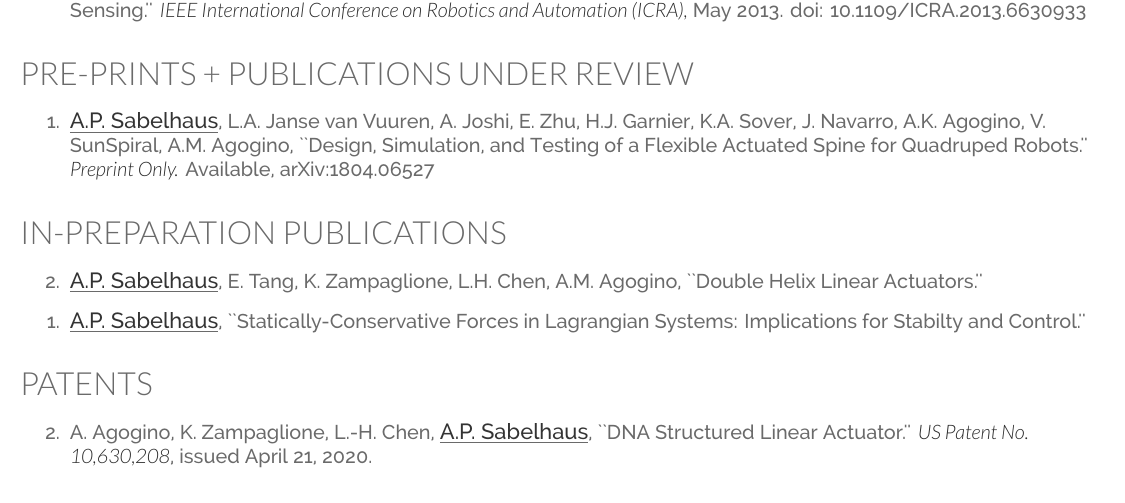
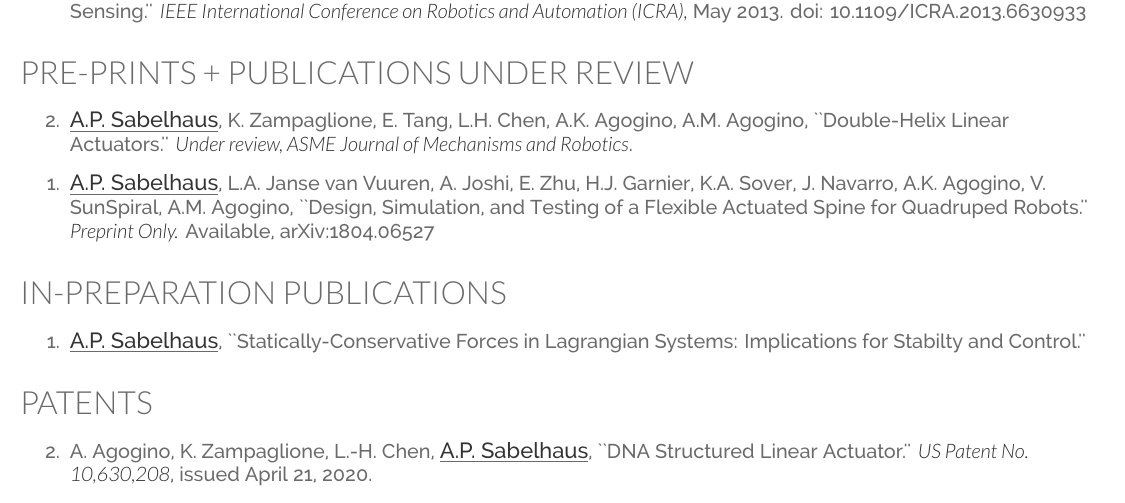
Before and after one commit to apsabelhaus/CV_apsabelhaus, a LaTeX CV (CV_apsabelhaus.tex): part of page 2 of 4, cut so that both start at the same text. Compiled offline with XeLaTeX.

Commit message:
Double-Helix actuators paper now under review at ASME JMR

```diff
--- a/CV_apsabelhaus.tex
+++ b/CV_apsabelhaus.tex
@@ -249,6 +249,8 @@
 
 \begin{etaremune}
 
+\item \underline{{\fontdescript{A.P. Sabelhaus}}}, K. Zampaglione, E. Tang, L.H. Chen, A.K. Agogino, A.M. Agogino, ``Double-Helix Linear Actuators.'' {\it Under review, ASME Journal of Mechanisms and Robotics}.
+
 \item \underline{{\fontdescript{A.P. Sabelhaus}}}, L.A. Janse van Vuuren, A. Joshi, E. Zhu, H.J. Garnier, K.A. Sover, J. Navarro, A.K. Agogino, V. SunSpiral, A.M. Agogino, ``Design, Simulation, and Testing of a Flexible Actuated Spine for Quadruped Robots.'' {\it Preprint Only.} Available, arXiv:1804.06527
 
 \end{etaremune}
@@ -264,8 +266,6 @@
 %\item {\fontdescript{A Smooth Dynamics Model for Cable Slackness in Cable-Driven Robots.}} \underline{Sabelhaus, A.P.} {\it In preparation.}
 
 %\item {\fontdescript{Slack Cables in Cable-Driven Robots: Modeling and Passivity-Based Control.}} \underline{Sabelhaus, A.P.}, Barkan, A.; Sover, K.; Madden, J.; Agogino, A.K.; Agogino, A.M.
-
-\item \underline{{\fontdescript{A.P. Sabelhaus}}}, E. Tang, K. Zampaglione, L.H. Chen, A.M. Agogino, ``Double Helix Linear Actuators.''
 
 %\item {\fontdescript{Quadruped Robot Spines Require Torsion for Foot-Lifting.}} \underline{Sabelhaus, A.P.}
 
```
Also changed, not shown: CV_apsabelhaus.pdf.
